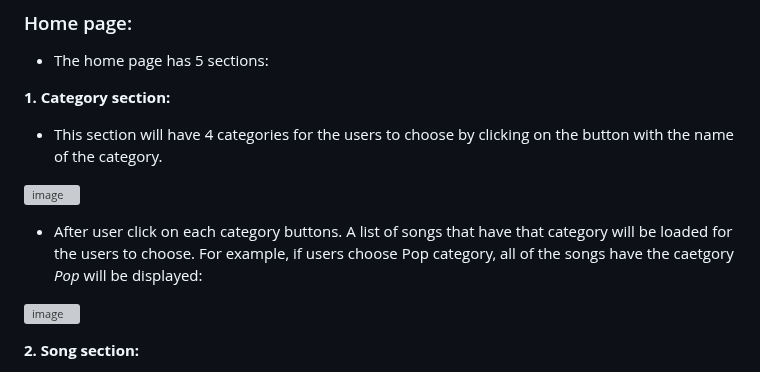
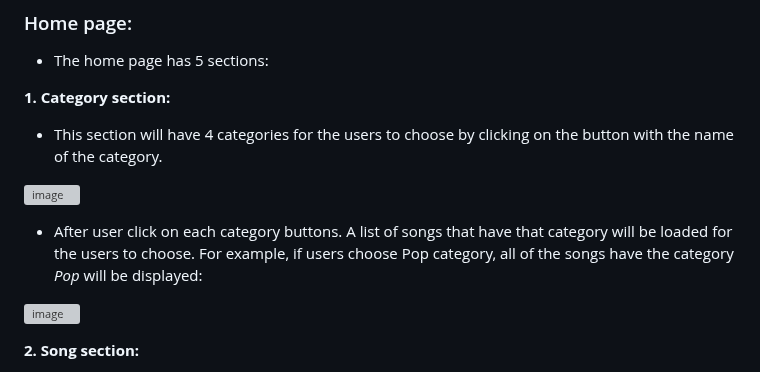
Before and after one commit to MinhTranTuan3112/TTM-Music, a Markdown page: README.md, the part around the change. Rendered like a GitHub page; grey boxes are pictures that could not be loaded.

```diff
--- a/README.md
+++ b/README.md
@@ -66,7 +66,7 @@ that they want to add to the playlist and be able to add them.
 
 ![image](https://github.com/dunghuynh-teaching/prj301-se1726-09/assets/133552281/f572a771-8a17-46b5-920e-ddf58c9773a0)
 
-- After user click on each category buttons. A list of songs that have that category will be loaded for the users to choose. For example, if users choose Pop category, all of the songs have the caetgory *Pop* will be displayed:
+- After user click on each category buttons. A list of songs that have that category will be loaded for the users to choose. For example, if users choose Pop category, all of the songs have the category *Pop* will be displayed:
 
 ![image](https://github.com/dunghuynh-teaching/prj301-se1726-09/assets/133552281/ef66fe34-7355-40f4-84cb-2e79c548e164)
 
```
